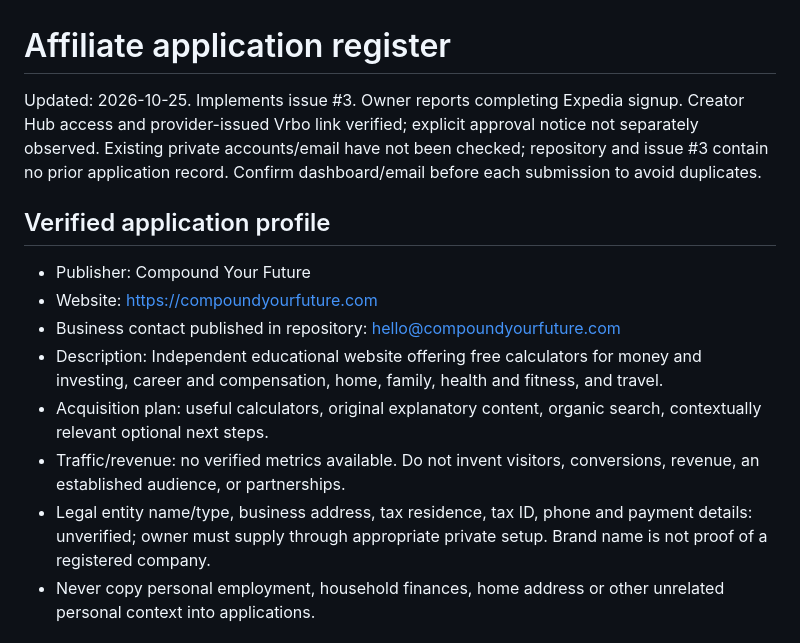
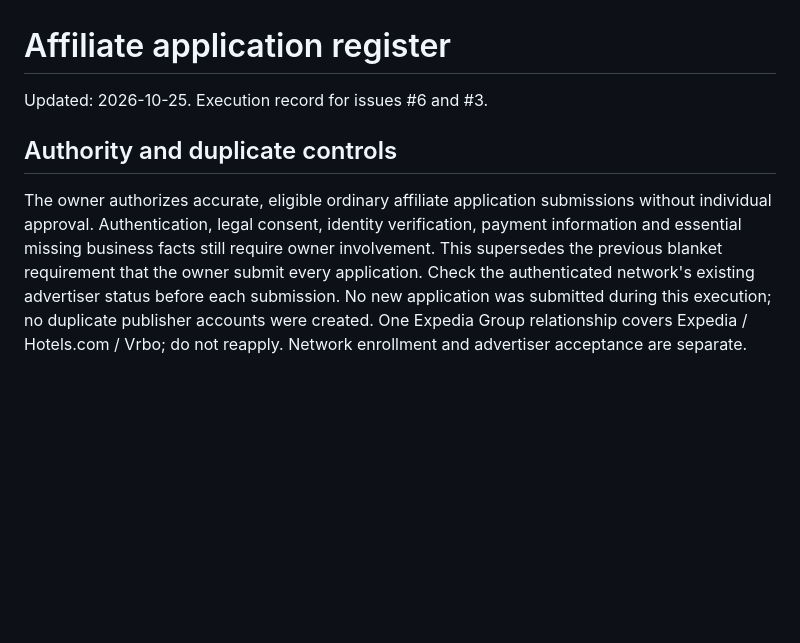
Before and after one commit to chaosbegone365-create/compoundingtools, a Markdown page: docs/affiliate-application-register.md, the part around one of its changes. Drawn GitHub-style; blank space fills up the shorter version.

```diff
--- a/docs/affiliate-application-register.md
+++ b/docs/affiliate-application-register.md
@@ -1,13 +1,8 @@
 # Affiliate application register
-Updated: 2026-10-25. Implements issue #3. Owner reports completing Expedia signup. Creator Hub access and provider-issued Vrbo link verified; explicit approval notice not separately observed. Existing private accounts/email have not been checked; repository and issue #3 contain no prior application record. Confirm dashboard/email before each submission to avoid duplicates.
+Updated: 2026-10-25. Execution record for issues #6 and #3.
 
-## Verified application profile
-- Publisher: Compound Your Future
-- Website: https://compoundyourfuture.com
-- Business contact published in repository: hello@compoundyourfuture.com
-- Description: Independent educational website offering free calculators for money and investing, career and compensation, home, family, health and fitness, and travel.
-- Acquisition plan: useful calculators, original explanatory content, organic search, contextually relevant optional next steps.
-- Traffic/revenue: no verified metrics available. Do not invent visitors, conversions, revenue, an established audience, or partnerships.
-- Legal entity name/type, business address, tax residence, tax ID, phone and payment details: unverified; owner must supply through appropriate private setup. Brand name is not proof of a registered company.
-- Never copy personal employment, household finances, home address or other unrelated personal context into applications.
+## Authority and duplicate controls
+The owner authorizes accurate, eligible ordinary affiliate application submissions without individual approval. Authentication, legal consent, identity verification, payment information and essential missing business facts still require owner involvement. This supersedes the previous blanket requirement that the owner submit every application.
+Check the authenticated network's existing advertiser status before each submission. No new application was submitted during this execution; no duplicate publisher accounts were created.
+One Expedia Group relationship covers Expedia / Hotels.com / Vrbo; do not reapply. Network enrollment and advertiser acceptance are separate.
 
```
Also changed, not shown: other parts of docs/affiliate-application-register.md (+58 -42 lines).
